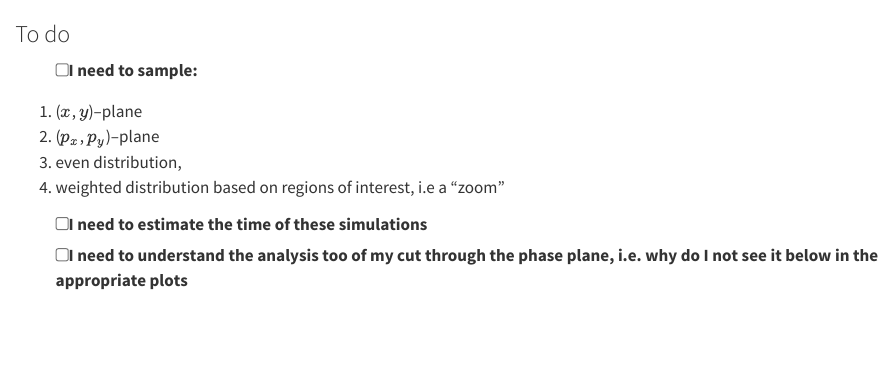
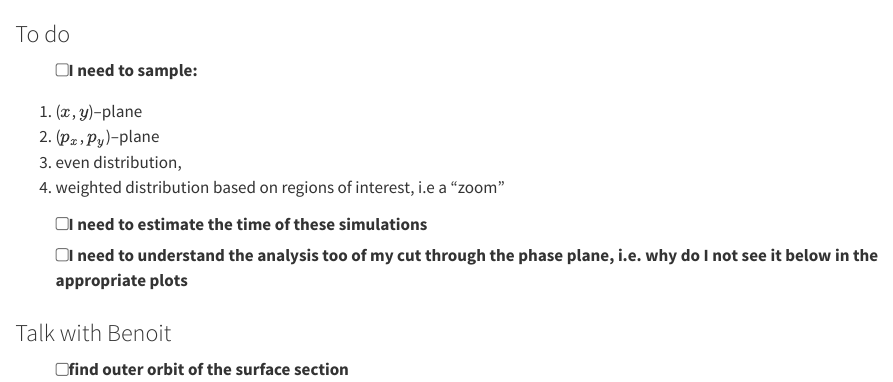
Before and after one commit to DominicNieder/Chaos, a Quarto document (topics/26-06-15-log/_content.qmd): the page in a window 1100 px wide, from its top. Rendered offline with R 4.5, knitr and Pandoc in place of Quarto, with nearby package versions.

Commit message:
one more todo from talk with benoit yesterday

```diff
--- a/topics/26-06-15-log/_content.qmd
+++ b/topics/26-06-15-log/_content.qmd
@@ -10,3 +10,8 @@
 
 - [ ] I need to estimate the time of these simulations
 - [ ] I need to understand the analysis too of my cut through the phase plane, i.e. why do I not see it below in the appropriate plots
+
+
+### Talk with Benoit
+
+- [ ] find outer orbit of the surface section
```
